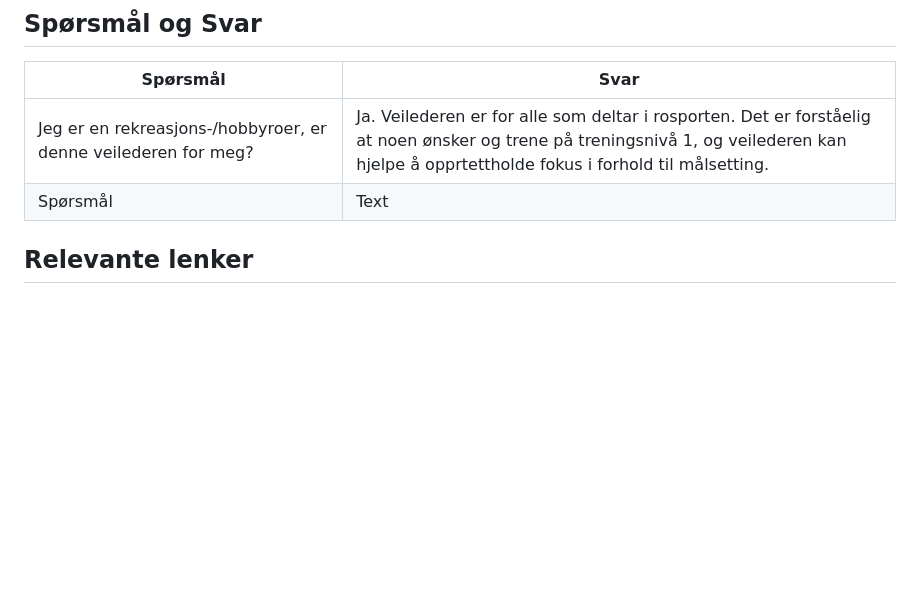
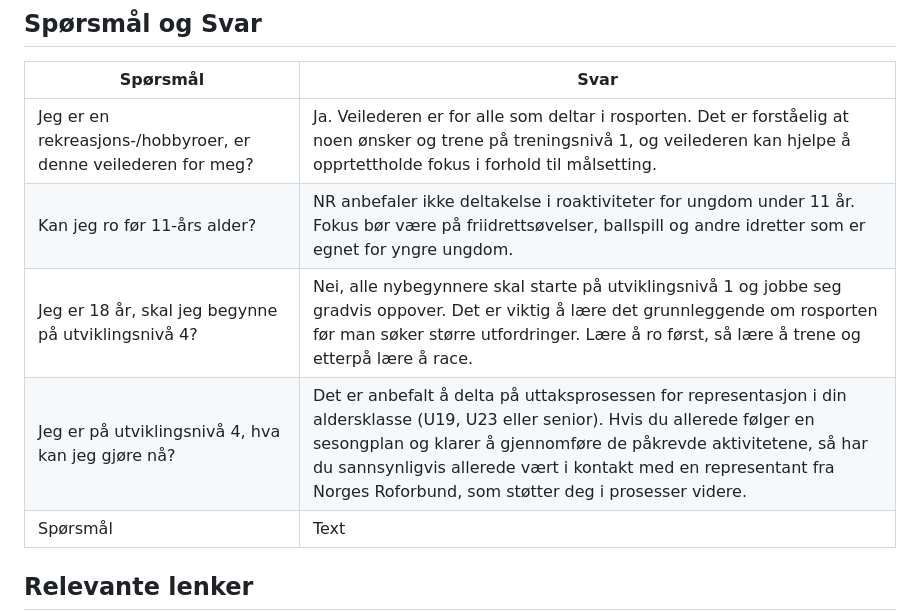
Before and after one commit to digitnow/rodata, a Markdown page: README.md, the part around the change. Drawn GitHub-style; blank space fills up the shorter version.

Commit message:
Update README.md
la inn flere spørsmål/svar

```diff
--- a/README.md
+++ b/README.md
@@ -91,6 +91,9 @@ I denne veilederen blir det brukt en mer generell nivåklassifikasjon med 4 utvi
 | Spørsmål | Svar |
 | ----------- | ----------- |
 | Jeg er en rekreasjons-/hobbyroer, er denne veilederen for meg? | Ja. Veilederen er for alle som deltar i rosporten. Det er forståelig at noen ønsker og trene på treningsnivå 1, og veilederen kan hjelpe å opprtettholde fokus i forhold til målsetting. |
+| Kan jeg ro før 11-års alder? | NR anbefaler ikke deltakelse i roaktiviteter for ungdom under 11 år. Fokus bør være på friidrettsøvelser, ballspill og andre idretter som er egnet for yngre ungdom.  |
+| Jeg er 18 år, skal jeg begynne på utviklingsnivå 4? | Nei, alle nybegynnere skal starte på utviklingsnivå 1 og jobbe seg gradvis oppover. Det er viktig å lære det grunnleggende om rosporten før man søker større utfordringer. Lære å ro først, så lære å trene og etterpå lære å race.  |
+| Jeg er på utviklingsnivå 4, hva kan jeg gjøre nå? | Det er anbefalt å delta på uttaksprosessen for representasjon i din aldersklasse (U19, U23 eller senior). Hvis du allerede følger en sesongplan og klarer å gjennomføre de påkrevde aktivitetene, så har du sannsynligvis allerede vært i kontakt med en representant fra Norges Roforbund, som støtter deg i prosesser videre. |
 | Spørsmål | Text |
 
 
```
